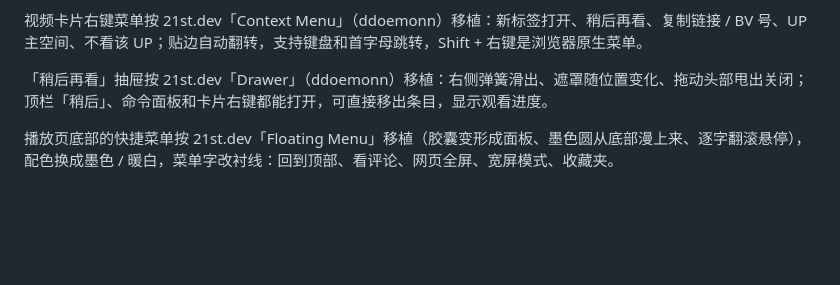
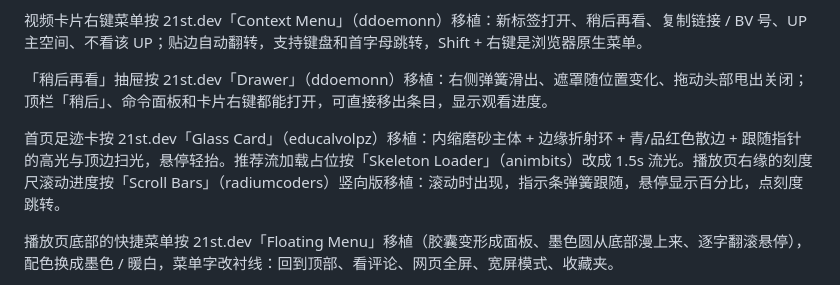
Before and after one commit to jiuyang5354/bilibili-margin, a Markdown page: README.md, the part around the change. GitHub-like rendering; blank space fills up the shorter version.

Commit message:
feat: v0.8.0 玻璃足迹卡、流光骨架、刻度尺滚动进度

```diff
--- a/README.md
+++ b/README.md
@@ -37,6 +37,8 @@
 
 「稍后再看」抽屉按 21st.dev「Drawer」（ddoemonn）移植：右侧弹簧滑出、遮罩随位置变化、拖动头部甩出关闭；顶栏「稍后」、命令面板和卡片右键都能打开，可直接移出条目，显示观看进度。
 
+首页足迹卡按 21st.dev「Glass Card」（educalvolpz）移植：内缩磨砂主体 + 边缘折射环 + 青/品红色散边 + 跟随指针的高光与顶边扫光，悬停轻抬。推荐流加载占位按「Skeleton Loader」（animbits）改成 1.5s 流光。播放页右缘的刻度尺滚动进度按「Scroll Bars」（radiumcoders）竖向版移植：滚动时出现，指示条弹簧跟随，悬停显示百分比，点刻度跳转。
+
 播放页底部的快捷菜单按 21st.dev「Floating Menu」移植（胶囊变形成面板、墨色圆从底部漫上来、逐字翻滚悬停），配色换成墨色 / 暖白，菜单字改衬线：回到顶部、看评论、网页全屏、宽屏模式、收藏夹。
 
 顶栏的液态玻璃（搜索框、快捷入口胶囊、选中滑块）按 21st.dev「Apple Liquid glass switcher」（Den Dionigi）移植：多层内阴影高光 + `backdrop-filter: url(#位移滤镜)` 折射背后的内容，选中滑块移动时弹一下。原版位移图是按 344×76 胶囊画的，这里按每块玻璃的实际尺寸用光学公式（squircle 斜面 + 斯涅尔折射）现算，尺寸变化时重算。
```
